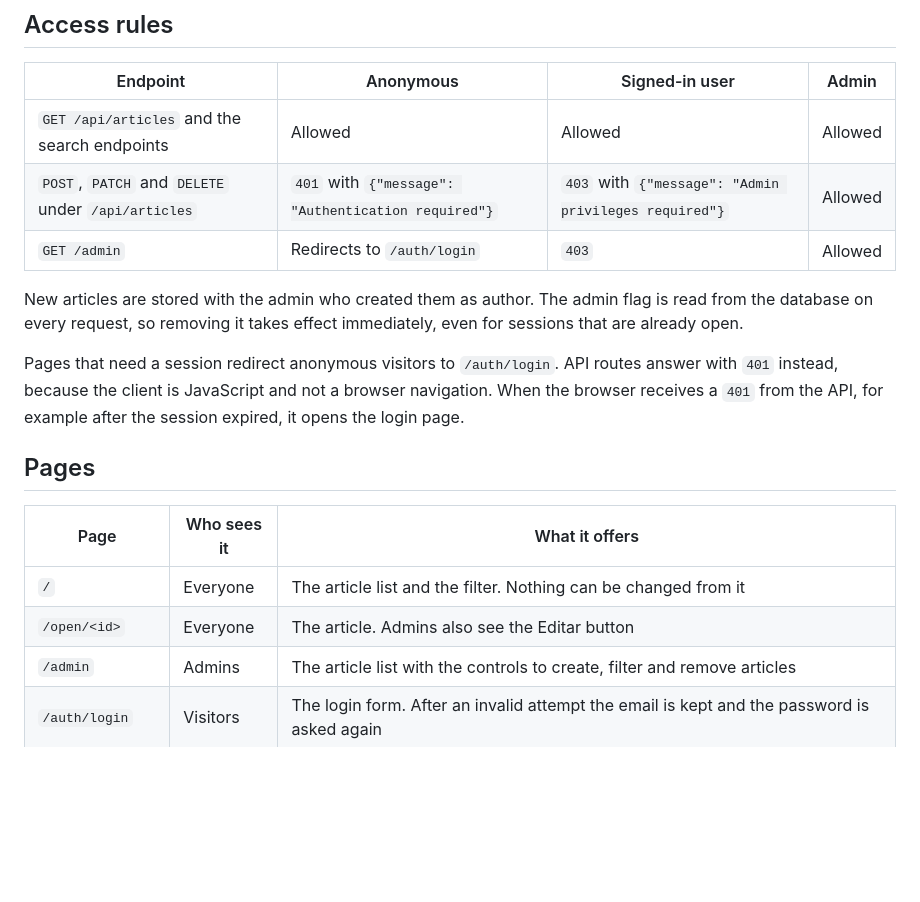
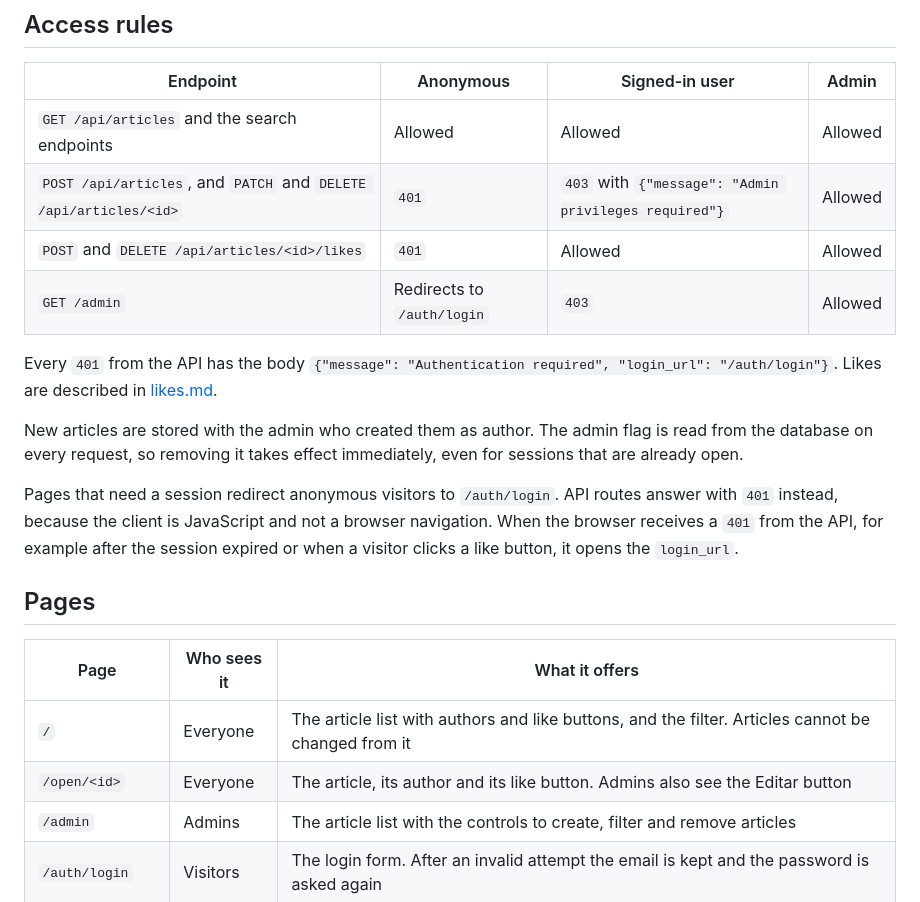
Before and after one commit to AndreLucas23/personal-blog-site, a Markdown page: docs/authentication.md, the part around the change. Rendered like a GitHub page; blank space fills up the shorter version.

Commit message:
docs: document likes
Describe the like rules, the like endpoints and their responses, the like fields returned with every article and the access rules for liking.

```diff
--- a/docs/authentication.md
+++ b/docs/authentication.md
@@ -43,19 +43,22 @@ The same rules apply to registration and to the create-user command:
 | Endpoint | Anonymous | Signed-in user | Admin |
 | --- | --- | --- | --- |
 | `GET /api/articles` and the search endpoints | Allowed | Allowed | Allowed |
-| `POST`, `PATCH` and `DELETE` under `/api/articles` | `401` with `{"message": "Authentication required"}` | `403` with `{"message": "Admin privileges required"}` | Allowed |
+| `POST /api/articles`, and `PATCH` and `DELETE /api/articles/<id>` | `401` | `403` with `{"message": "Admin privileges required"}` | Allowed |
+| `POST` and `DELETE /api/articles/<id>/likes` | `401` | Allowed | Allowed |
 | `GET /admin` | Redirects to `/auth/login` | `403` | Allowed |
+
+Every `401` from the API has the body `{"message": "Authentication required", "login_url": "/auth/login"}`. Likes are described in [likes.md](likes.md).
 
 New articles are stored with the admin who created them as author. The admin flag is read from the database on every request, so removing it takes effect immediately, even for sessions that are already open.
 
-Pages that need a session redirect anonymous visitors to `/auth/login`. API routes answer with `401` instead, because the client is JavaScript and not a browser navigation. When the browser receives a `401` from the API, for example after the session expired, it opens the login page.
+Pages that need a session redirect anonymous visitors to `/auth/login`. API routes answer with `401` instead, because the client is JavaScript and not a browser navigation. When the browser receives a `401` from the API, for example after the session expired or when a visitor clicks a like button, it opens the `login_url`.
 
 ## Pages
 
 | Page | Who sees it | What it offers |
 | --- | --- | --- |
-| `/` | Everyone | The article list and the filter. Nothing can be changed from it |
-| `/open/<id>` | Everyone | The article. Admins also see the Editar button |
+| `/` | Everyone | The article list with authors and like buttons, and the filter. Articles cannot be changed from it |
+| `/open/<id>` | Everyone | The article, its author and its like button. Admins also see the Editar button |
 | `/admin` | Admins | The article list with the controls to create, filter and remove articles |
 | `/auth/login` | Visitors | The login form. After an invalid attempt the email is kept and the password is asked again |
 | `/auth/register` | Visitors | The registration form. After an error the username and email are kept, and the browser already blocks passwords shorter than 8 characters |
```
Also changed, not shown: docs/likes.md (added, +30 -0 lines).
